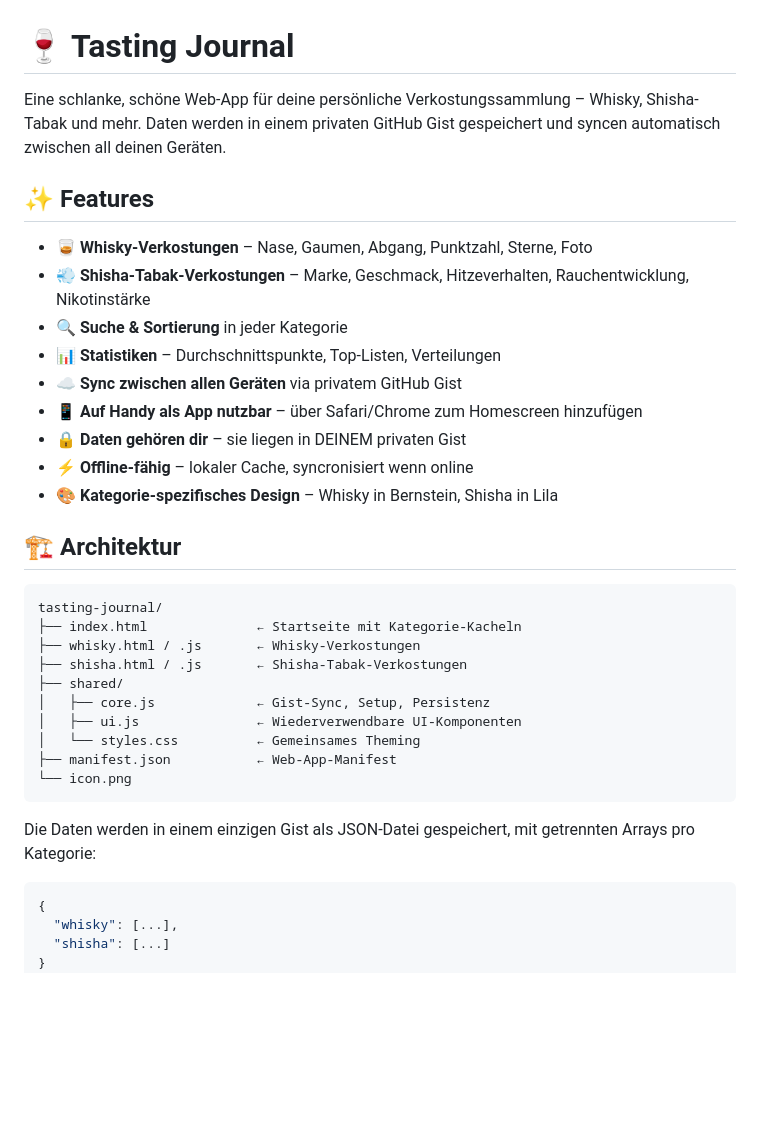
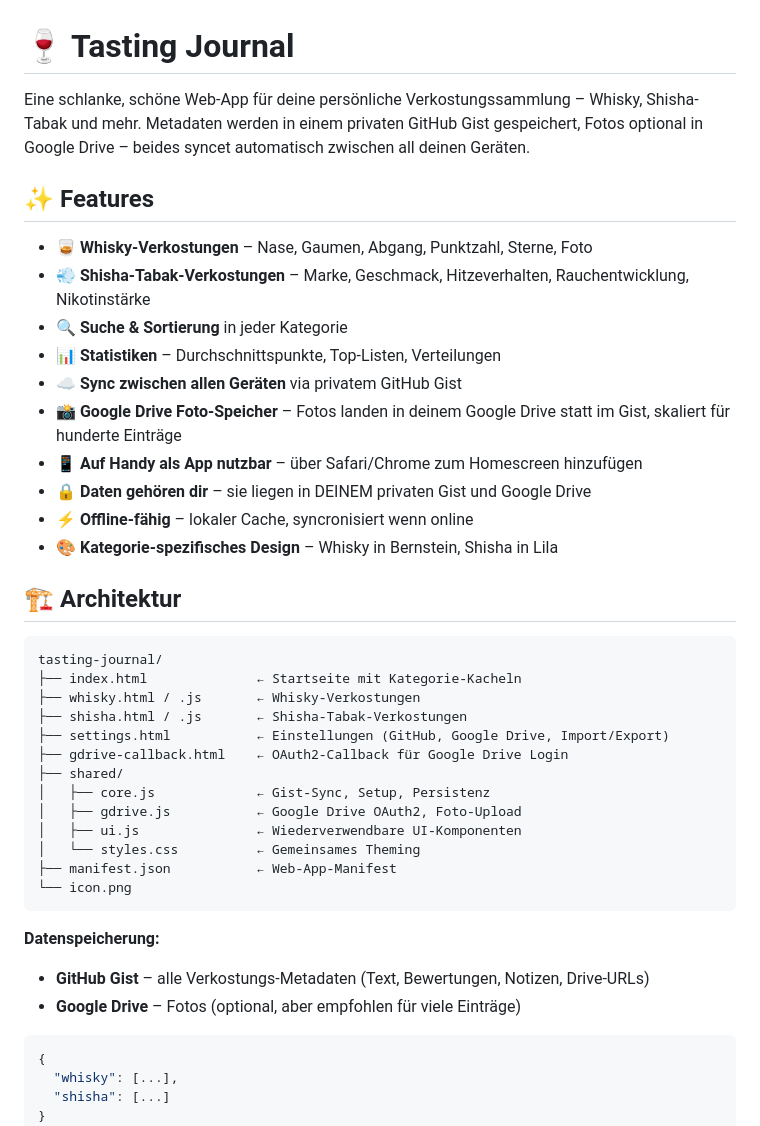
Before and after one commit to SirByteHunter/tasting-journal, a Markdown page: README.md, the part around one of its changes. Drawn GitHub-style; blank space fills up the shorter version.

````diff
--- a/README.md
+++ b/README.md
@@ -1,6 +1,6 @@
 # 🍷 Tasting Journal
 
-Eine schlanke, schöne Web-App für deine persönliche Verkostungssammlung – Whisky, Shisha-Tabak und mehr. Daten werden in einem privaten GitHub Gist gespeichert und syncen automatisch zwischen all deinen Geräten.
+Eine schlanke, schöne Web-App für deine persönliche Verkostungssammlung – Whisky, Shisha-Tabak und mehr. Metadaten werden in einem privaten GitHub Gist gespeichert, Fotos optional in Google Drive – beides syncet automatisch zwischen all deinen Geräten.
 
 ## ✨ Features
 
@@ -9,8 +9,9 @@ Eine schlanke, schöne Web-App für deine persönliche Verkostungssammlung – W
 - 🔍 **Suche & Sortierung** in jeder Kategorie
 - 📊 **Statistiken** – Durchschnittspunkte, Top-Listen, Verteilungen
 - ☁️ **Sync zwischen allen Geräten** via privatem GitHub Gist
+- 📸 **Google Drive Foto-Speicher** – Fotos landen in deinem Google Drive statt im Gist, skaliert für hunderte Einträge
 - 📱 **Auf Handy als App nutzbar** – über Safari/Chrome zum Homescreen hinzufügen
-- 🔒 **Daten gehören dir** – sie liegen in DEINEM privaten Gist
+- 🔒 **Daten gehören dir** – sie liegen in DEINEM privaten Gist und Google Drive
 - ⚡ **Offline-fähig** – lokaler Cache, syncronisiert wenn online
 - 🎨 **Kategorie-spezifisches Design** – Whisky in Bernstein, Shisha in Lila
 
@@ -21,15 +22,21 @@ tasting-journal/
 ├── index.html              ← Startseite mit Kategorie-Kacheln
 ├── whisky.html / .js       ← Whisky-Verkostungen
 ├── shisha.html / .js       ← Shisha-Tabak-Verkostungen
+├── settings.html           ← Einstellungen (GitHub, Google Drive, Import/Export)
+├── gdrive-callback.html    ← OAuth2-Callback für Google Drive Login
 ├── shared/
 │   ├── core.js             ← Gist-Sync, Setup, Persistenz
+│   ├── gdrive.js           ← Google Drive OAuth2, Foto-Upload
 │   ├── ui.js               ← Wiederverwendbare UI-Komponenten
 │   └── styles.css          ← Gemeinsames Theming
 ├── manifest.json           ← Web-App-Manifest
 └── icon.png
 ```
 
-Die Daten werden in einem einzigen Gist als JSON-Datei gespeichert, mit getrennten Arrays pro Kategorie:
+**Datenspeicherung:**
+- **GitHub Gist** – alle Verkostungs-Metadaten (Text, Bewertungen, Notizen, Drive-URLs)
+- **Google Drive** – Fotos (optional, aber empfohlen für viele Einträge)
+
 ```json
 {
   "whisky": [...],
````
Also changed, not shown: other parts of README.md (+15 -7 lines).
